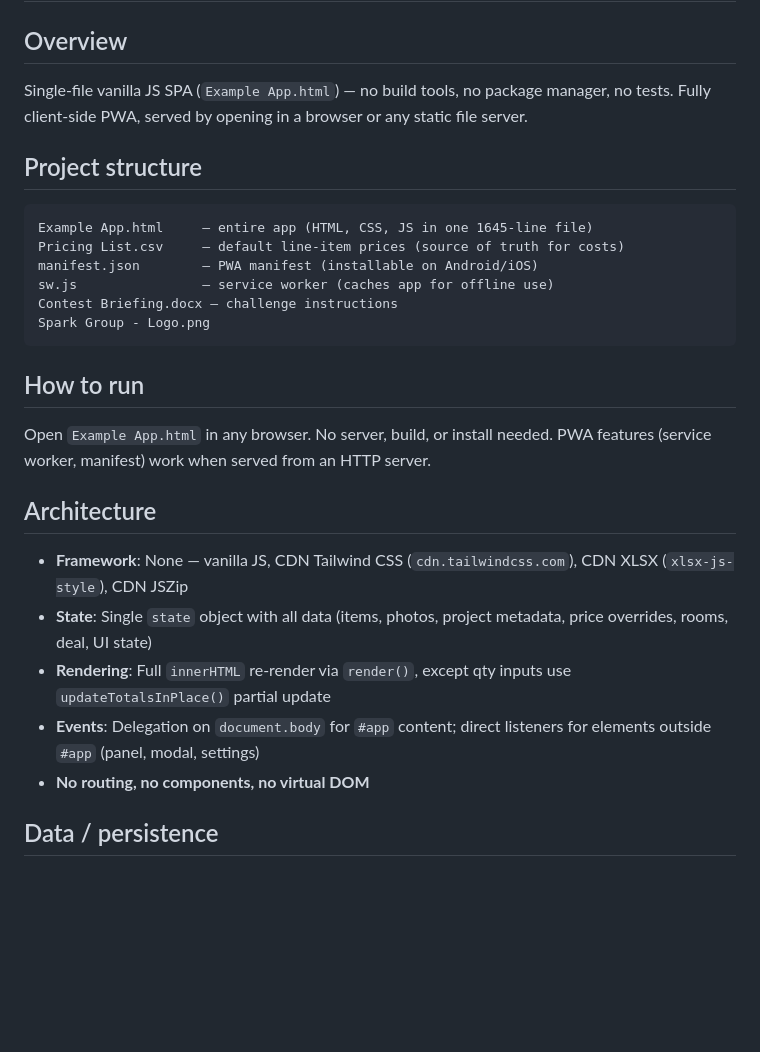
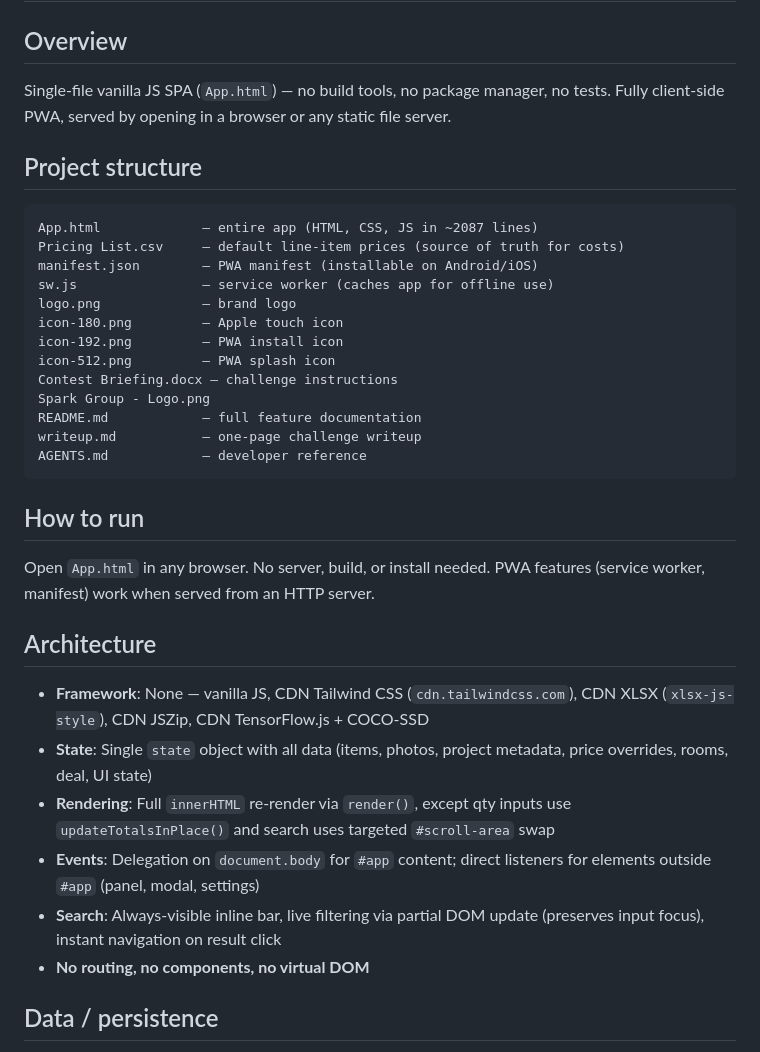
Before and after one commit to vishali-mp/spark_estimator, a Markdown page: AGENTS.md, the part around one of its changes. Rendered like a GitHub page; blank space fills up the shorter version.

````diff
--- a/AGENTS.md
+++ b/AGENTS.md
@@ -2,29 +2,37 @@
 
 ## Overview
 
-Single-file vanilla JS SPA (`Example App.html`) — no build tools, no package manager, no tests. Fully client-side PWA, served by opening in a browser or any static file server.
+Single-file vanilla JS SPA (`App.html`) — no build tools, no package manager, no tests. Fully client-side PWA, served by opening in a browser or any static file server.
 
 ## Project structure
 
 ```
-Example App.html     — entire app (HTML, CSS, JS in one 1645-line file)
+App.html             — entire app (HTML, CSS, JS in ~2087 lines)
 Pricing List.csv     — default line-item prices (source of truth for costs)
 manifest.json        — PWA manifest (installable on Android/iOS)
 sw.js                — service worker (caches app for offline use)
+logo.png             — brand logo
+icon-180.png         — Apple touch icon
+icon-192.png         — PWA install icon
+icon-512.png         — PWA splash icon
 Contest Briefing.docx — challenge instructions
 Spark Group - Logo.png
+README.md            — full feature documentation
+writeup.md           — one-page challenge writeup
+AGENTS.md            — developer reference
 ```
 
 ## How to run
 
-Open `Example App.html` in any browser. No server, build, or install needed. PWA features (service worker, manifest) work when served from an HTTP server.
+Open `App.html` in any browser. No server, build, or install needed. PWA features (service worker, manifest) work when served from an HTTP server.
 
 ## Architecture
 
-- **Framework**: None — vanilla JS, CDN Tailwind CSS (`cdn.tailwindcss.com`), CDN XLSX (`xlsx-js-style`), CDN JSZip
+- **Framework**: None — vanilla JS, CDN Tailwind CSS (`cdn.tailwindcss.com`), CDN XLSX (`xlsx-js-style`), CDN JSZip, CDN TensorFlow.js + COCO-SSD
 - **State**: Single `state` object with all data (items, photos, project metadata, price overrides, rooms, deal, UI state)
-- **Rendering**: Full `innerHTML` re-render via `render()`, except qty inputs use `updateTotalsInPlace()` partial update
+- **Rendering**: Full `innerHTML` re-render via `render()`, except qty inputs use `updateTotalsInPlace()` and search uses targeted `#scroll-area` swap
 - **Events**: Delegation on `document.body` for `#app` content; direct listeners for elements outside `#app` (panel, modal, settings)
+- **Search**: Always-visible inline bar, live filtering via partial DOM update (preserves input focus), instant navigation on result click
 - **No routing, no components, no virtual DOM**
 
 ## Data / persistence
````
Also changed, not shown: other parts of AGENTS.md (+33 -6 lines), README.md (+3 -0 lines), writeup.md (added, +42 -0 lines).
